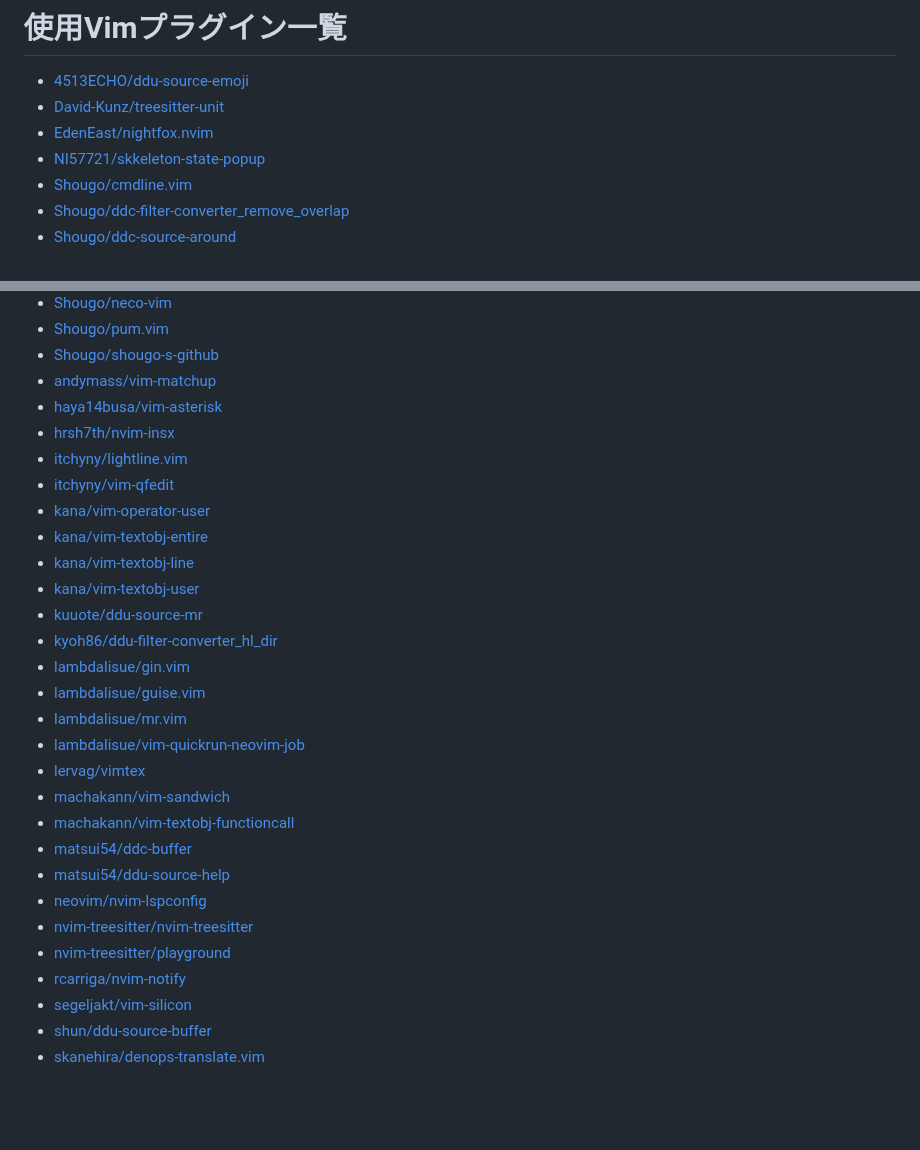
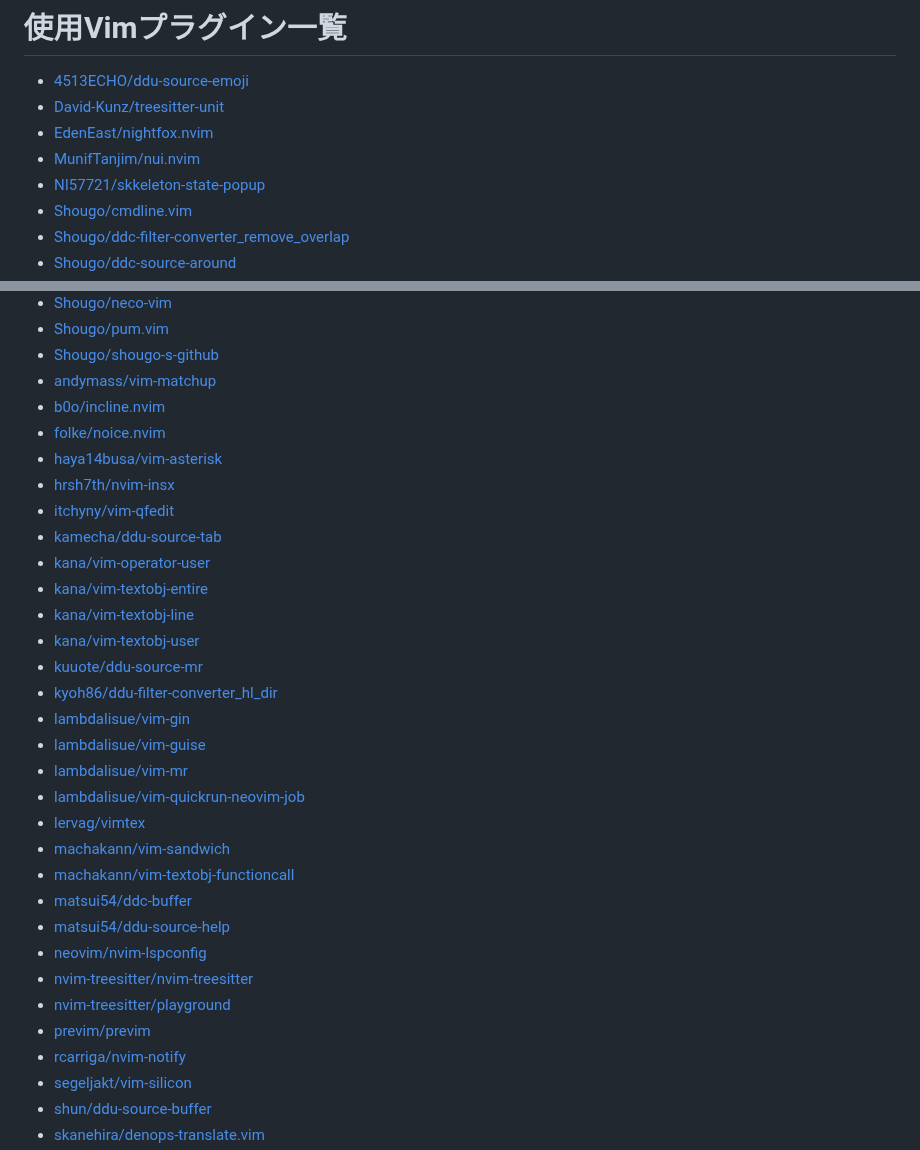
Before and after one commit to qitoy/dotfiles, a Markdown page: vim/plugins.md, 2 parts joined by grey strips. GitHub-like rendering; blank space fills up the shorter version.

Commit message:
deploy: 85977e58fc2636c2e3efbe1d4d7741df075d753c

```diff
--- a/vim/plugins.md
+++ b/vim/plugins.md
@@ -2,6 +2,7 @@
 - [4513ECHO/ddu-source-emoji](https://github.com/4513ECHO/ddu-source-emoji)
 - [David-Kunz/treesitter-unit](https://github.com/David-Kunz/treesitter-unit)
 - [EdenEast/nightfox.nvim](https://github.com/EdenEast/nightfox.nvim)
+- [MunifTanjim/nui.nvim](https://github.com/MunifTanjim/nui.nvim)
 - [NI57721/skkeleton-state-popup](https://github.com/NI57721/skkeleton-state-popup)
 - [Shougo/cmdline.vim](https://github.com/Shougo/cmdline.vim)
 - [Shougo/ddc-filter-converter_remove_overlap](https://github.com/Shougo/ddc-filter-converter_remove_overlap)
@@ -33,19 +34,21 @@
 - [Shougo/pum.vim](https://github.com/Shougo/pum.vim)
 - [Shougo/shougo-s-github](https://github.com/Shougo/shougo-s-github)
 - [andymass/vim-matchup](https://github.com/andymass/vim-matchup)
+- [b0o/incline.nvim](https://github.com/b0o/incline.nvim)
+- [folke/noice.nvim](https://github.com/folke/noice.nvim)
 - [haya14busa/vim-asterisk](https://github.com/haya14busa/vim-asterisk)
 - [hrsh7th/nvim-insx](https://github.com/hrsh7th/nvim-insx)
-- [itchyny/lightline.vim](https://github.com/itchyny/lightline.vim)
 - [itchyny/vim-qfedit](https://github.com/itchyny/vim-qfedit)
+- [kamecha/ddu-source-tab](https://github.com/kamecha/ddu-source-tab)
 - [kana/vim-operator-user](https://github.com/kana/vim-operator-user)
 - [kana/vim-textobj-entire](https://github.com/kana/vim-textobj-entire)
 - [kana/vim-textobj-line](https://github.com/kana/vim-textobj-line)
 - [kana/vim-textobj-user](https://github.com/kana/vim-textobj-user)
 - [kuuote/ddu-source-mr](https://github.com/kuuote/ddu-source-mr)
 - [kyoh86/ddu-filter-converter_hl_dir](https://github.com/kyoh86/ddu-filter-converter_hl_dir)
-- [lambdalisue/gin.vim](https://github.com/lambdalisue/gin.vim)
-- [lambdalisue/guise.vim](https://github.com/lambdalisue/guise.vim)
-- [lambdalisue/mr.vim](https://github.com/lambdalisue/mr.vim)
+- [lambdalisue/vim-gin](https://github.com/lambdalisue/vim-gin)
+- [lambdalisue/vim-guise](https://github.com/lambdalisue/vim-guise)
+- [lambdalisue/vim-mr](https://github.com/lambdalisue/vim-mr)
 - [lambdalisue/vim-quickrun-neovim-job](https://github.com/lambdalisue/vim-quickrun-neovim-job)
 - [lervag/vimtex](https://github.com/lervag/vimtex)
 - [machakann/vim-sandwich](https://github.com/machakann/vim-sandwich)
@@ -55,6 +58,7 @@
 - [neovim/nvim-lspconfig](https://github.com/neovim/nvim-lspconfig)
 - [nvim-treesitter/nvim-treesitter](https://github.com/nvim-treesitter/nvim-treesitter)
 - [nvim-treesitter/playground](https://github.com/nvim-treesitter/playground)
+- [previm/previm](https://github.com/previm/previm)
 - [rcarriga/nvim-notify](https://github.com/rcarriga/nvim-notify)
 - [segeljakt/vim-silicon](https://github.com/segeljakt/vim-silicon)
 - [shun/ddu-source-buffer](https://github.com/shun/ddu-source-buffer)
```
